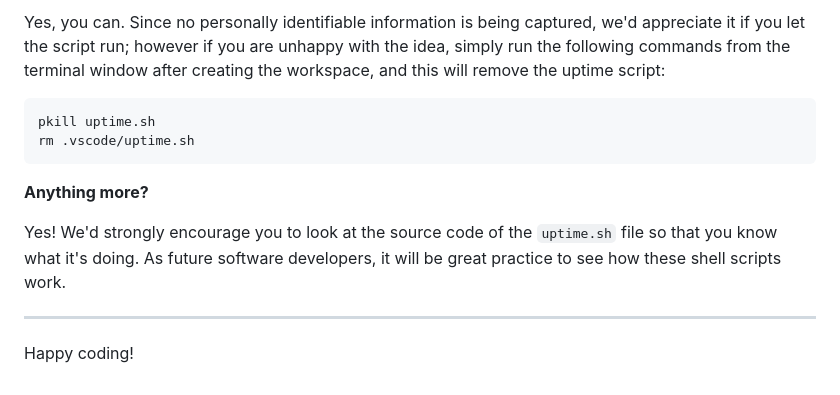
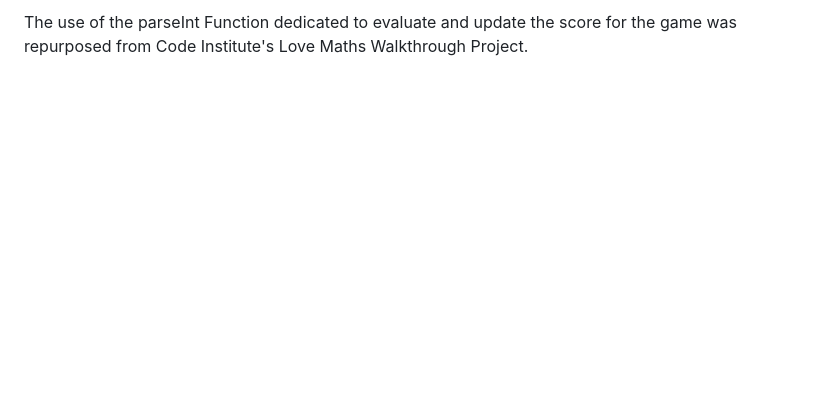
Before and after one commit to Alex-rep/celebrity-quiz, a Markdown page: README.md, the part around the change printed below. Drawn GitHub-style; blank space fills up the shorter version.

````diff
--- a/README.md
+++ b/README.md
@@ -95,14 +50 @@ We want to tell you this so that we are being completely transparent about the d
-Yes, you can. Since no personally identifiable information is being captured, we'd appreciate it if you let the script run; however if you are unhappy with the idea, simply run the following commands from the terminal window after creating the workspace, and this will remove the uptime script:
-
-```
-pkill uptime.sh
-rm .vscode/uptime.sh
-```
-
-**Anything more?**
-
-Yes! We'd strongly encourage you to look at the source code of the `uptime.sh` file so that you know what it's doing. As future software developers, it will be great practice to see how these shell scripts work.
-
----
-
-Happy coding!
+The use of the parseInt Function dedicated to evaluate and update the score for the game was repurposed from Code Institute's Love Maths Walkthrough Project.
````
Also changed, not shown: other parts of README.md (+25 -70 lines), assets/images/screen-1.JPG (added), assets/images/screen-2.JPG (added), assets/images/screen-3.JPG (added), 1 other file.
